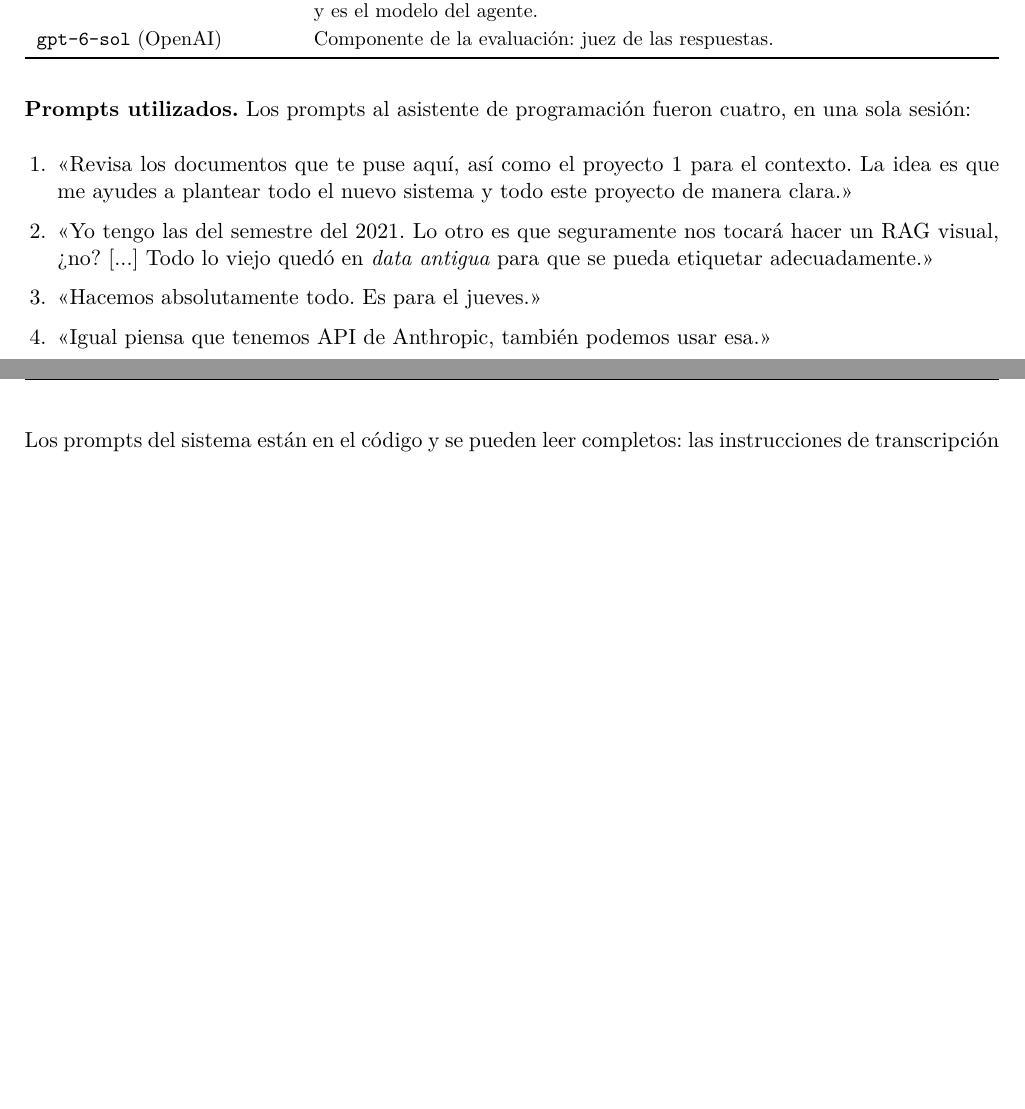
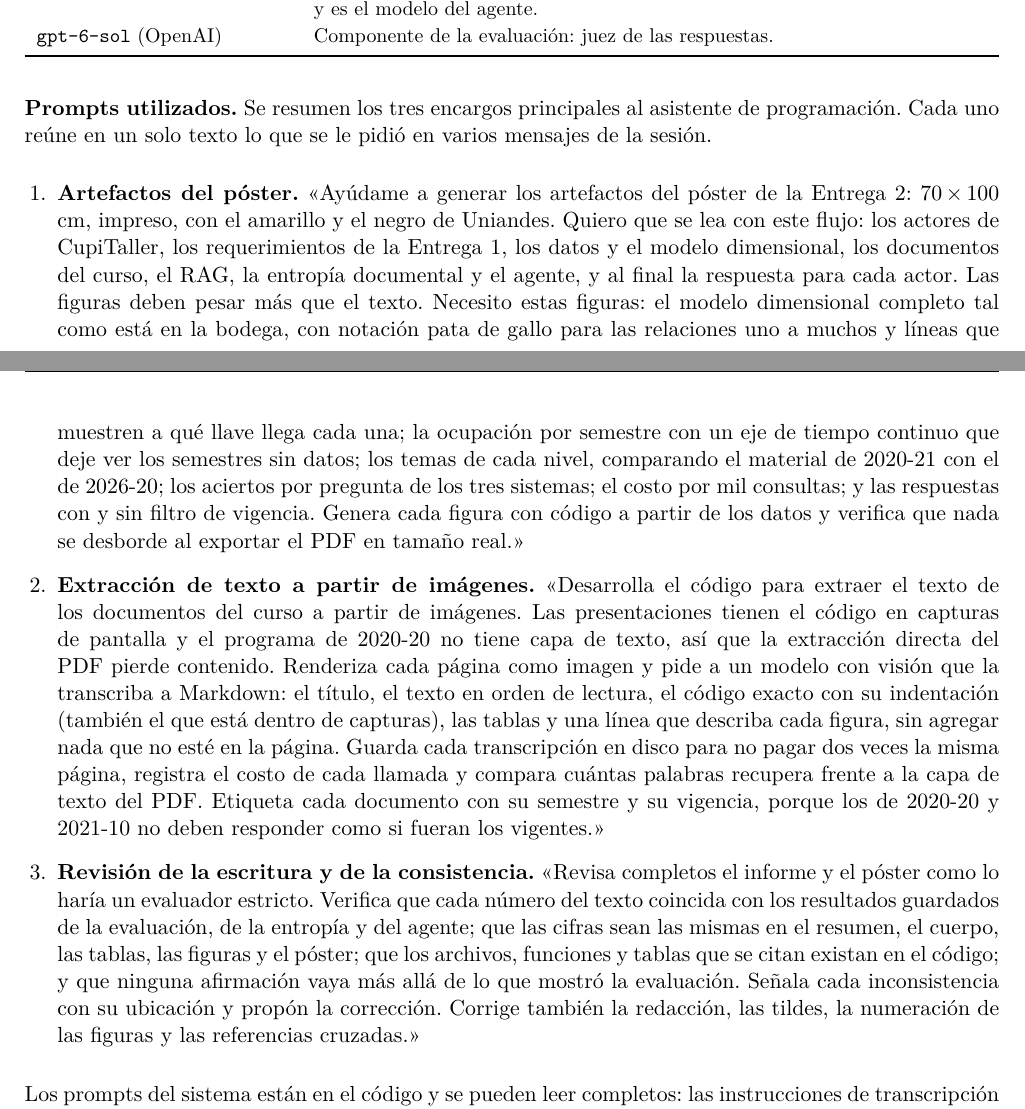
Before and after one commit to SantiagoM99/mine4214-proyecto-cupitaller, a LaTeX document (docs/entregables/e2_informe/informe.tex): two parts of pages 18 and 19 of 19 before the commit and two parts of pages 18 and 19 of 20 after it, joined at a grey line, cut so that both start at the same text, the shorter picture padded with empty space. Compiled offline with XeLaTeX.

Commit message:
Informe E2: tres prompts resumidos y PDF recompilado con figuras
Los prompts utilizados se resumen en tres encargos (artefactos del póster,
extracción de texto a partir de imágenes y revisión de consistencia), como
permite el enunciado. El informe.pdf anterior se había compilado sin las
figuras.

```diff
--- a/docs/entregables/e2_informe/informe.tex
+++ b/docs/entregables/e2_informe/informe.tex
@@ -475,13 +475,12 @@ Claude Code (asistente de programación de Anthropic) & Revisión del enunciado,
 \end{tabularx}
 \end{table}
 
-\textbf{Prompts utilizados.} Los prompts al asistente de programación fueron cuatro, en una sola sesión:
+\textbf{Prompts utilizados.} Se resumen los tres encargos principales al asistente de programación. Cada uno reúne en un solo texto lo que se le pidió en varios mensajes de la sesión.
 
-\begin{enumerate}[leftmargin=1.5em,itemsep=2pt]
-\item «Revisa los documentos que te puse aquí, así como el proyecto 1 para el contexto. La idea es que me ayudes a plantear todo el nuevo sistema y todo este proyecto de manera clara.»
-\item «Yo tengo las del semestre del 2021. Lo otro es que seguramente nos tocará hacer un RAG visual, ¿no? [...] Todo lo viejo quedó en \emph{data antigua} para que se pueda etiquetar adecuadamente.»
-\item «Hacemos absolutamente todo. Es para el jueves.»
-\item «Igual piensa que tenemos API de Anthropic, también podemos usar esa.»
+\begin{enumerate}[leftmargin=1.5em,itemsep=4pt]
+\item \textbf{Artefactos del póster.} «Ayúdame a generar los artefactos del póster de la Entrega 2: 70\,×\,100 cm, impreso, con el amarillo y el negro de Uniandes. Quiero que se lea con este flujo: los actores de CupiTaller, los requerimientos de la Entrega 1, los datos y el modelo dimensional, los documentos del curso, el RAG, la entropía documental y el agente, y al final la respuesta para cada actor. Las figuras deben pesar más que el texto. Necesito estas figuras: el modelo dimensional completo tal como está en la bodega, con notación pata de gallo para las relaciones uno a muchos y líneas que muestren a qué llave llega cada una; la ocupación por semestre con un eje de tiempo continuo que deje ver los semestres sin datos; los temas de cada nivel, comparando el material de 2020-21 con el de 2026-20; los aciertos por pregunta de los tres sistemas; el costo por mil consultas; y las respuestas con y sin filtro de vigencia. Genera cada figura con código a partir de los datos y verifica que nada se desborde al exportar el PDF en tamaño real.»
+\item \textbf{Extracción de texto a partir de imágenes.} «Desarrolla el código para extraer el texto de los documentos del curso a partir de imágenes. Las presentaciones tienen el código en capturas de pantalla y el programa de 2020-20 no tiene capa de texto, así que la extracción directa del PDF pierde contenido. Renderiza cada página como imagen y pide a un modelo con visión que la transcriba a Markdown: el título, el texto en orden de lectura, el código exacto con su indentación (también el que está dentro de capturas), las tablas y una línea que describa cada figura, sin agregar nada que no esté en la página. Guarda cada transcripción en disco para no pagar dos veces la misma página, registra el costo de cada llamada y compara cuántas palabras recupera frente a la capa de texto del PDF. Etiqueta cada documento con su semestre y su vigencia, porque los de 2020-20 y 2021-10 no deben responder como si fueran los vigentes.»
+\item \textbf{Revisión de la escritura y de la consistencia.} «Revisa completos el informe y el póster como lo haría un evaluador estricto. Verifica que cada número del texto coincida con los resultados guardados de la evaluación, de la entropía y del agente; que las cifras sean las mismas en el resumen, el cuerpo, las tablas, las figuras y el póster; que los archivos, funciones y tablas que se citan existan en el código; y que ninguna afirmación vaya más allá de lo que mostró la evaluación. Señala cada inconsistencia con su ubicación y propón la corrección. Corrige también la redacción, las tildes, la numeración de las figuras y las referencias cruzadas.»
 \end{enumerate}
 
 Los prompts del sistema están en el código y se pueden leer completos: las instrucciones de transcripción (\cod{src/entrega2/transcribir.py}), las reglas de respuesta (\cod{src/entrega2/enfoques.py}), las instrucciones del agente (\cod{src/entrega2/agente.py}) y las del juez (\cod{src/entrega2/juez.py}).
```
Also changed, not shown: docs/entregables/e2_informe/informe.pdf.
